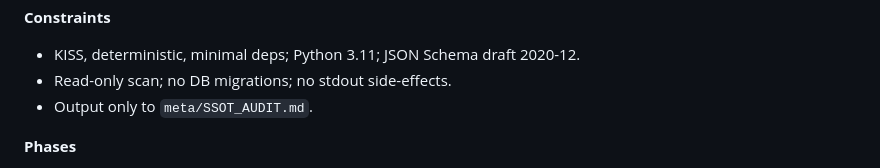
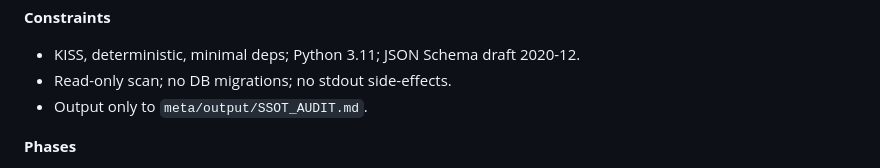
Before and after one commit to delk73/synesthetic-schemas, a Markdown page: meta/output/SSOT_AUDIT.md, the part around the change. GitHub-like rendering.

Commit message:
adds ssot audit output

```diff
--- a/meta/SSOT_AUDIT.md
+++ b/meta/output/SSOT_AUDIT.md
@@ -10,7 +10,7 @@ owner: backend@generative
 **Constraints**
 - KISS, deterministic, minimal deps; Python 3.11; JSON Schema draft 2020-12.
 - Read-only scan; no DB migrations; no stdout side-effects.
-- Output only to `meta/SSOT_AUDIT.md`.
+- Output only to `meta/output/SSOT_AUDIT.md`.
 
 **Phases**
 - A1 — Foundations
```
